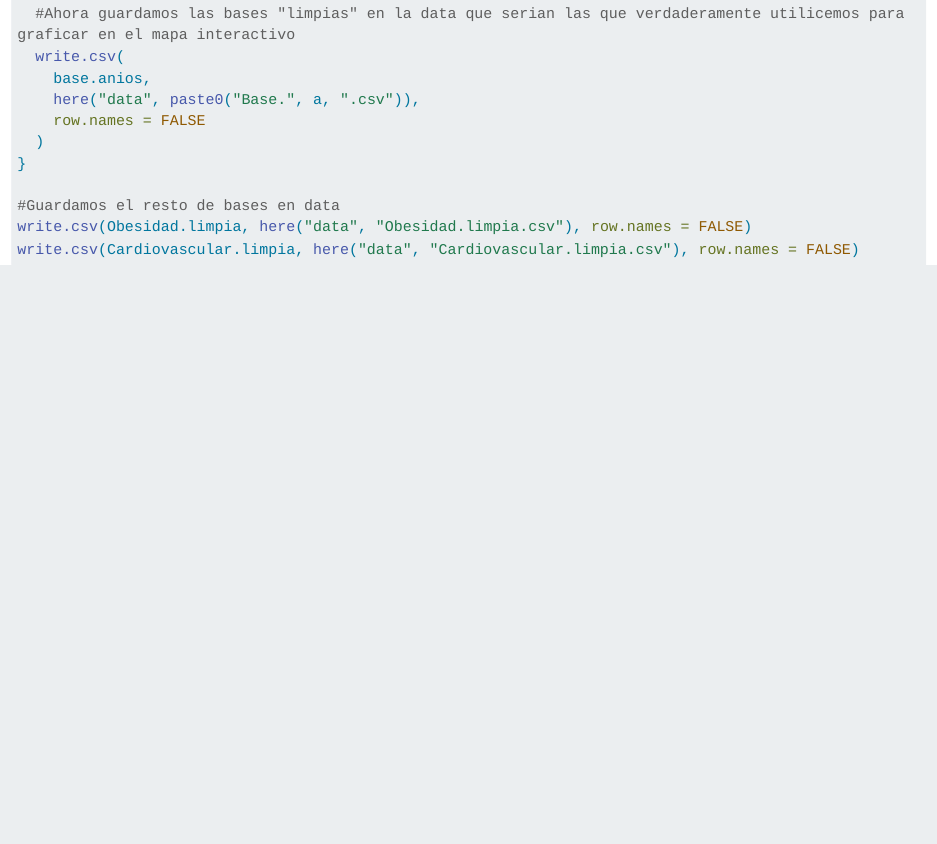
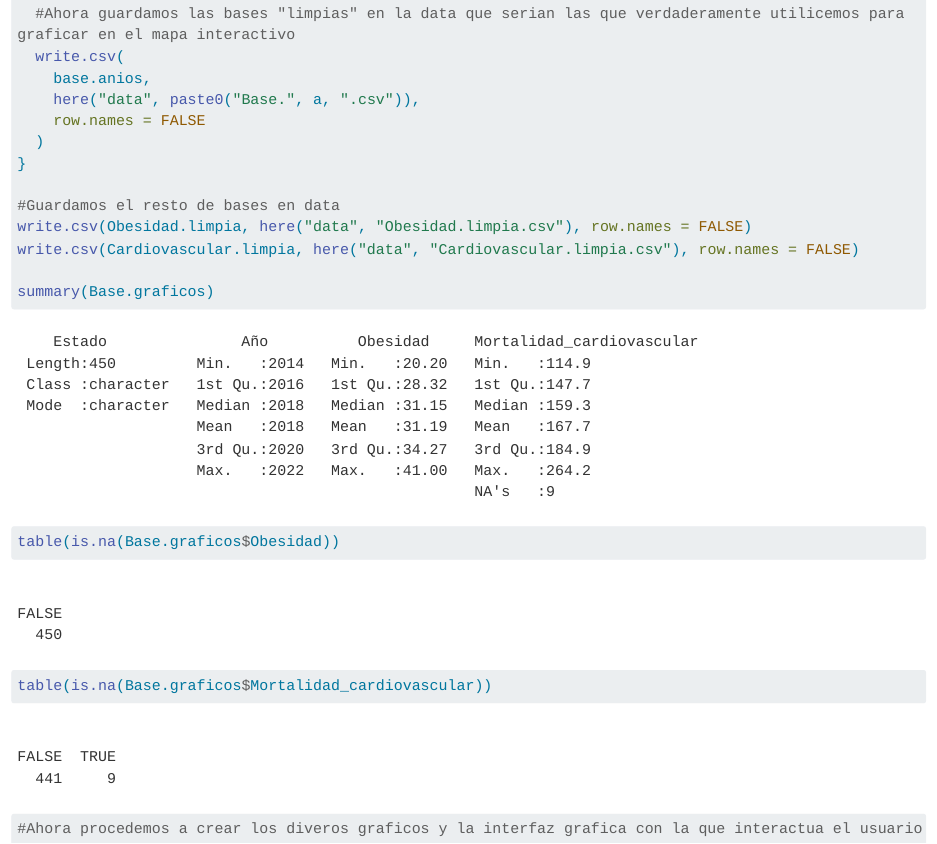
Before and after one commit to JosuRA3110/Proyecto_Individual_C4J023, a Quarto document (cod/R/Prueba_codigo.qmd): the page in a window 1100 px wide, from 2750 px down. Rendered offline with R 4.5, knitr and Pandoc in place of Quarto, with nearby package versions; long lines of code are wrapped.

````diff
--- a/cod/R/Prueba_codigo.qmd
+++ b/cod/R/Prueba_codigo.qmd
@@ -92,4 +92,9 @@
 write.csv(Obesidad.limpia, here("data", "Obesidad.limpia.csv"), row.names = FALSE)
 write.csv(Cardiovascular.limpia, here("data", "Cardiovascular.limpia.csv"), row.names = FALSE)
 
+summary(Base.graficos)
+table(is.na(Base.graficos$Obesidad))
+table(is.na(Base.graficos$Mortalidad_cardiovascular))
+#Ahora procedemos a crear los diveros graficos y la interfaz grafica con la que interactua el usuario
+
 ```
````
Also changed, not shown: 2 other files.
